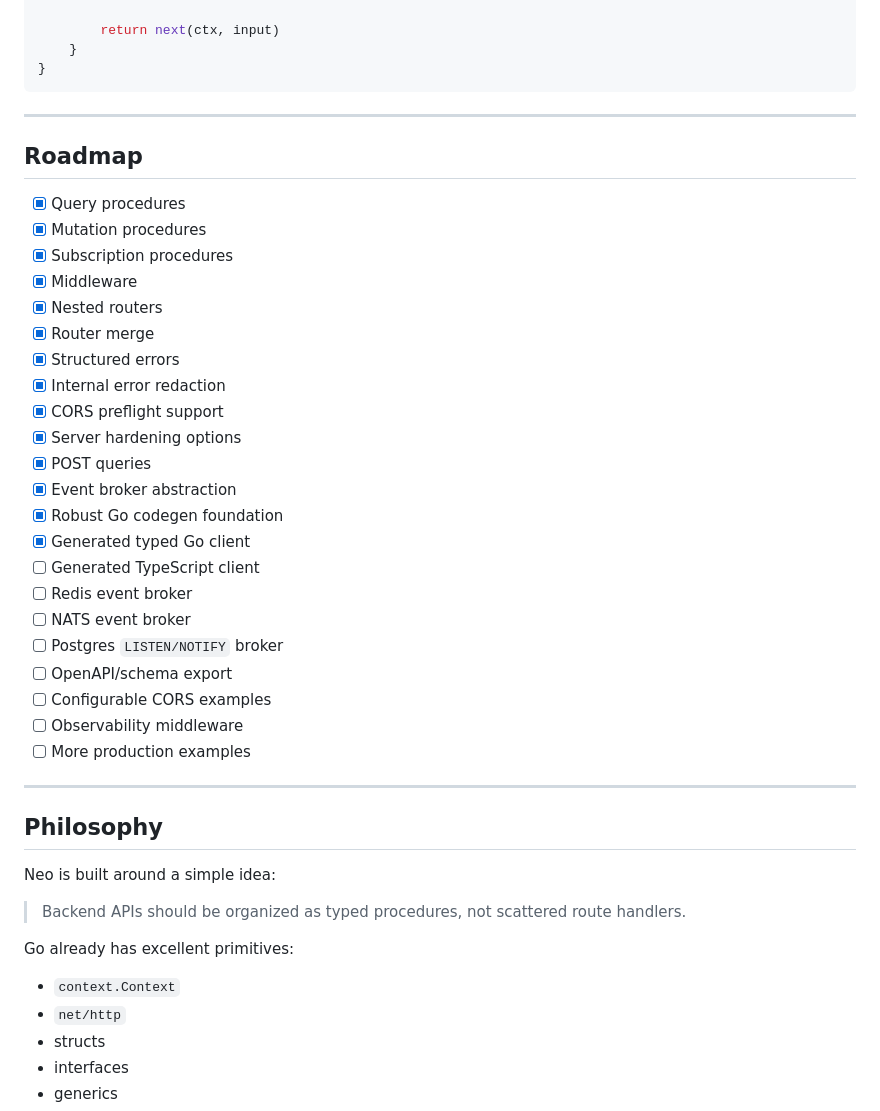
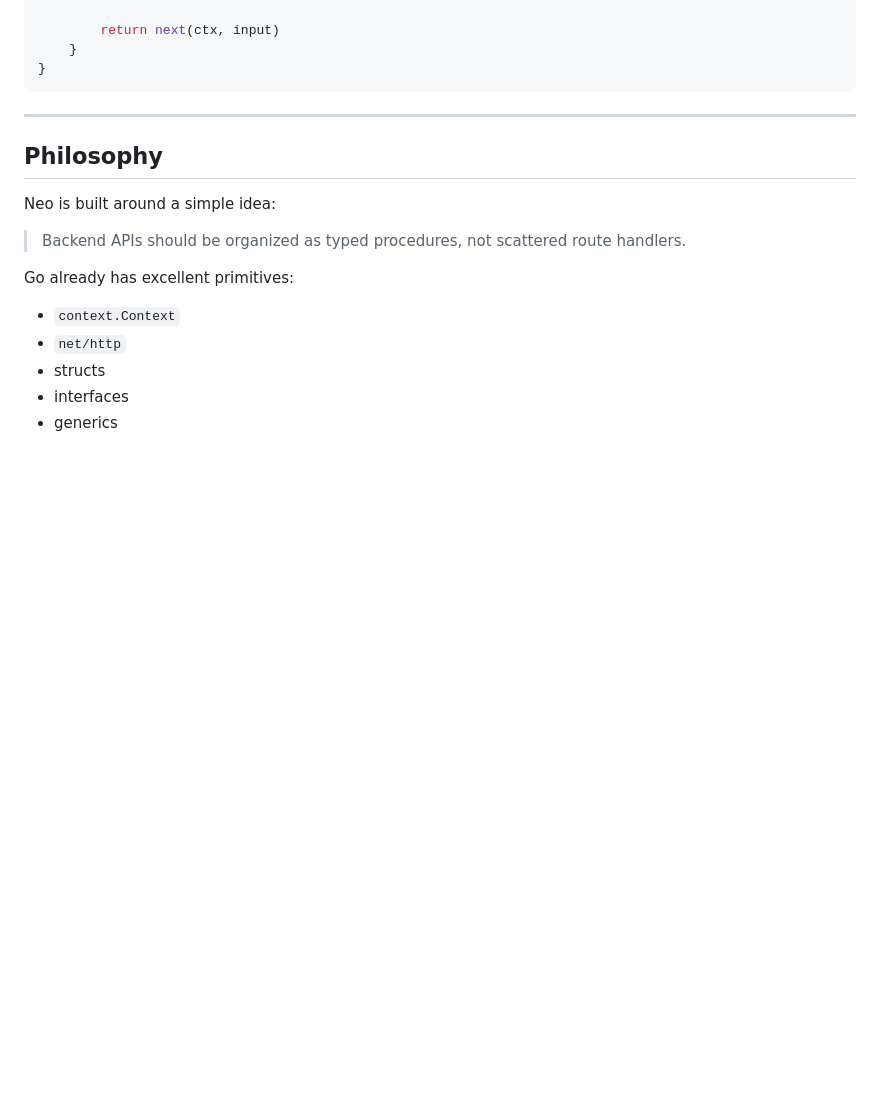
Before and after one commit to Protocol-Lattice/neo, a Markdown page: README.md, the part around the change. Rendered like a GitHub page; blank space fills up the shorter version.

```diff
--- a/README.md
+++ b/README.md
@@ -942,33 +942,6 @@ func RateLimitMiddleware(next neo.Handler) neo.Handler {
 
 ---
 
-## Roadmap
-
-- [x] Query procedures
-- [x] Mutation procedures
-- [x] Subscription procedures
-- [x] Middleware
-- [x] Nested routers
-- [x] Router merge
-- [x] Structured errors
-- [x] Internal error redaction
-- [x] CORS preflight support
-- [x] Server hardening options
-- [x] POST queries
-- [x] Event broker abstraction
-- [x] Robust Go codegen foundation
-- [x] Generated typed Go client
-- [ ] Generated TypeScript client
-- [ ] Redis event broker
-- [ ] NATS event broker
-- [ ] Postgres `LISTEN/NOTIFY` broker
-- [ ] OpenAPI/schema export
-- [ ] Configurable CORS examples
-- [ ] Observability middleware
-- [ ] More production examples
-
----
-
 ## Philosophy
 
 Neo is built around a simple idea:
```
